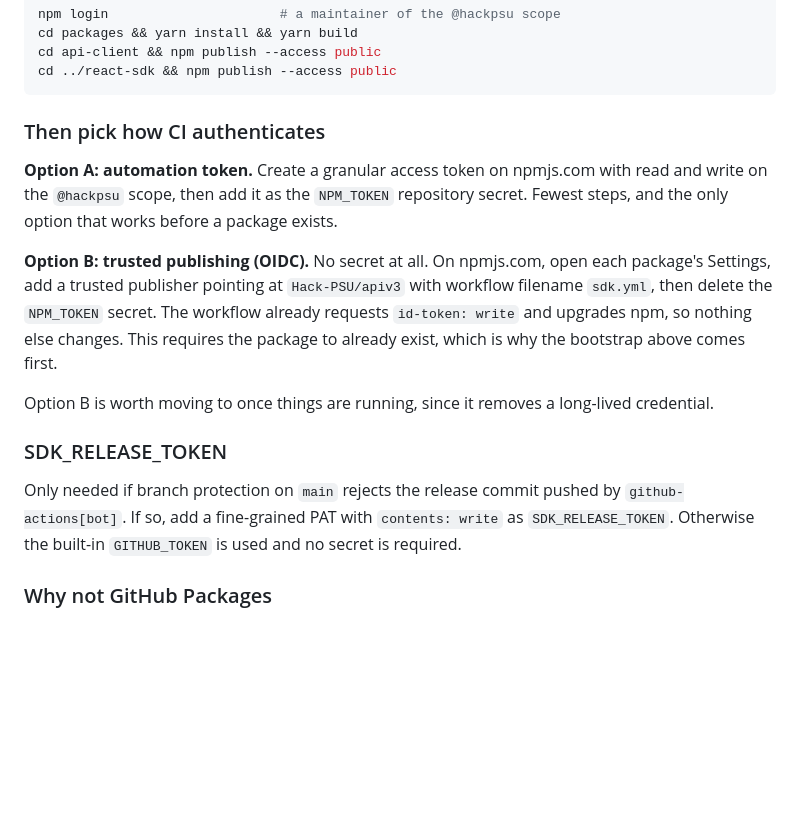
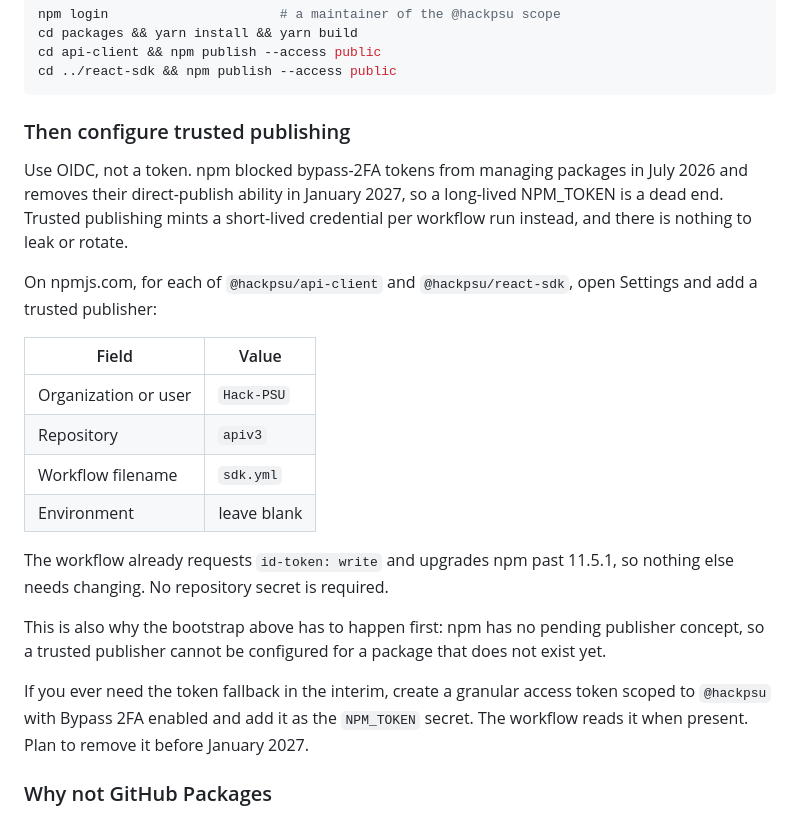
Before and after one commit to Hack-PSU/apiv3, a Markdown page: packages/README.md, the part around the change. Rendered like a GitHub page; blank space fills up the shorter version.

Commit message:
docs(sdk): recommend OIDC trusted publishing over a long-lived token
npm blocked bypass-2FA granular tokens from managing packages in July 2026
and removes their direct-publish ability in January 2027, so an NPM_TOKEN
secret is a dead end. Document trusted publishing as the path and keep the
token only as an interim fallback.

````diff
--- a/packages/README.md
+++ b/packages/README.md
@@ -163,28 +163,33 @@ cd api-client && npm publish --access public
 cd ../react-sdk && npm publish --access public
 ```
 
-### Then pick how CI authenticates
+### Then configure trusted publishing
 
-**Option A: automation token.** Create a granular access token on npmjs.com with
-read and write on the `@hackpsu` scope, then add it as the `NPM_TOKEN` repository
-secret. Fewest steps, and the only option that works before a package exists.
+Use OIDC, not a token. npm blocked bypass-2FA tokens from managing packages in
+July 2026 and removes their direct-publish ability in January 2027, so a
+long-lived NPM_TOKEN is a dead end. Trusted publishing mints a short-lived
+credential per workflow run instead, and there is nothing to leak or rotate.
 
-**Option B: trusted publishing (OIDC).** No secret at all. On npmjs.com, open each
-package's Settings, add a trusted publisher pointing at `Hack-PSU/apiv3` with
-workflow filename `sdk.yml`, then delete the `NPM_TOKEN` secret. The workflow
-already requests `id-token: write` and upgrades npm, so nothing else changes.
-This requires the package to already exist, which is why the bootstrap above
-comes first.
+On npmjs.com, for each of `@hackpsu/api-client` and `@hackpsu/react-sdk`, open
+Settings and add a trusted publisher:
 
-Option B is worth moving to once things are running, since it removes a
-long-lived credential.
+| Field | Value |
+| --- | --- |
+| Organization or user | `Hack-PSU` |
+| Repository | `apiv3` |
+| Workflow filename | `sdk.yml` |
+| Environment | leave blank |
 
-### SDK_RELEASE_TOKEN
+The workflow already requests `id-token: write` and upgrades npm past 11.5.1, so
+nothing else needs changing. No repository secret is required.
 
-Only needed if branch protection on `main` rejects the release commit pushed by
-`github-actions[bot]`. If so, add a fine-grained PAT with `contents: write` as
-`SDK_RELEASE_TOKEN`. Otherwise the built-in `GITHUB_TOKEN` is used and no secret
-is required.
+This is also why the bootstrap above has to happen first: npm has no pending
+publisher concept, so a trusted publisher cannot be configured for a package that
+does not exist yet.
+
+If you ever need the token fallback in the interim, create a granular access
+token scoped to `@hackpsu` with Bypass 2FA enabled and add it as the `NPM_TOKEN`
+secret. The workflow reads it when present. Plan to remove it before January 2027.
 
 ### Why not GitHub Packages
 
````
